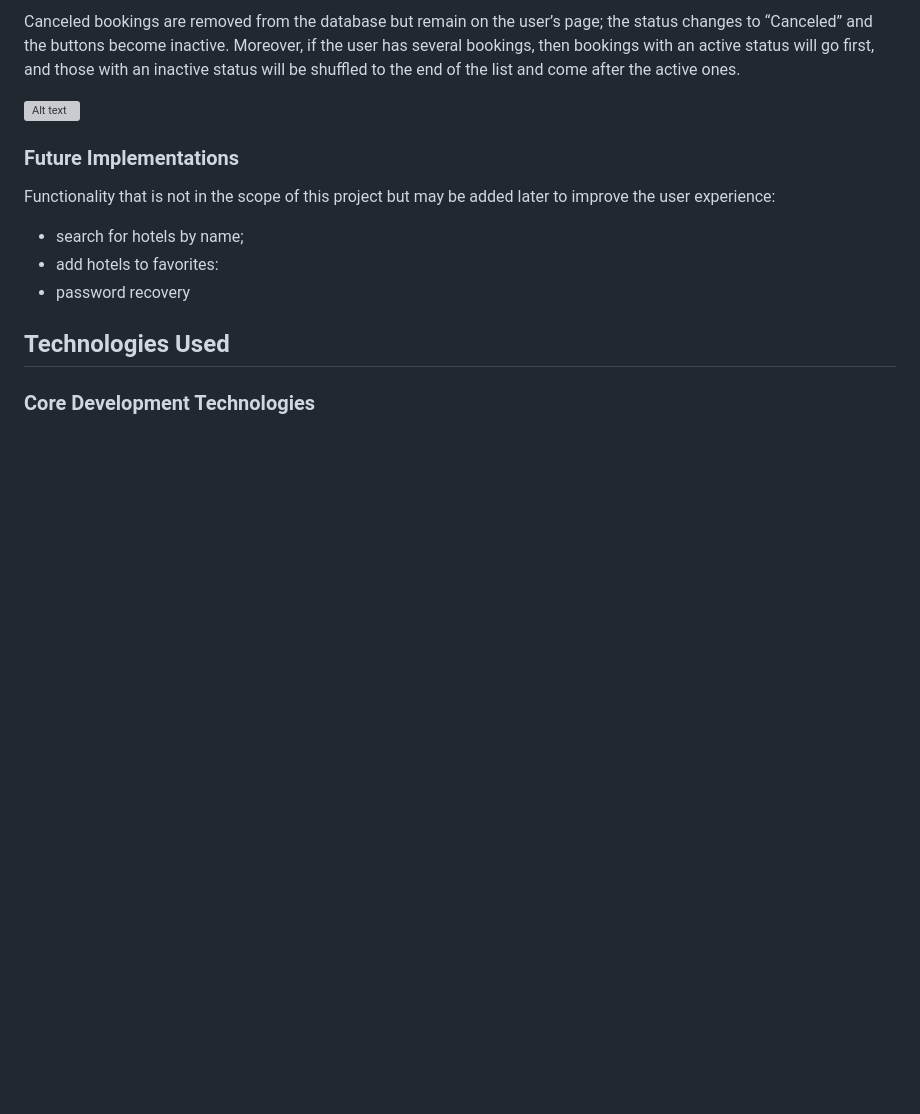
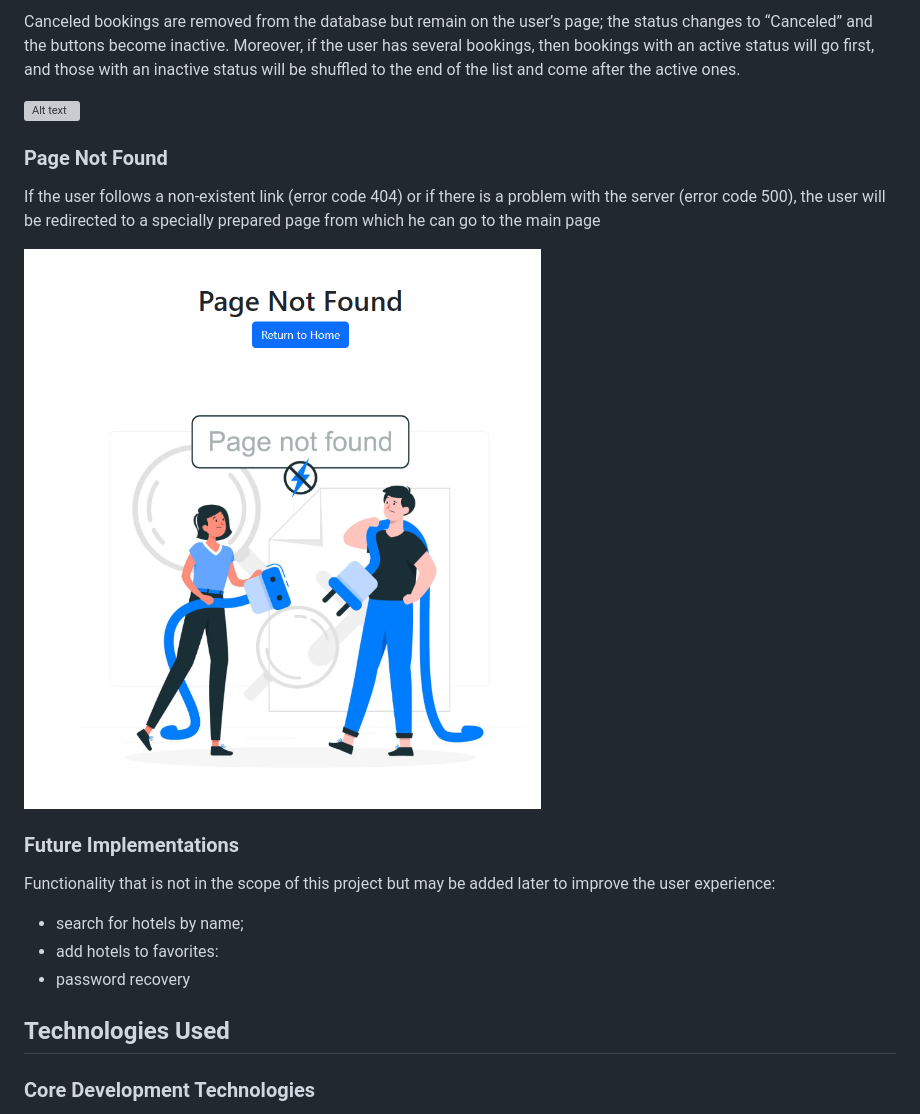
Before and after one commit to CodeWizard-1/booking_hotel, a Markdown page: README.md, the part around the change. Drawn GitHub-style; pictures changed too: hotel/documentation/page-not-found.png (added); blank space fills up the shorter version; grey boxes are pictures that could not be loaded.

Commit message:
Add redirect to 404.html in case of error

```diff
--- a/README.md
+++ b/README.md
@@ -261,6 +261,12 @@ When choosing to cancel a booking, a modal window will appear in front of the us
 Canceled bookings are removed from the database but remain on the user’s page; the status changes to “Canceled” and the buttons become inactive. Moreover, if the user has several bookings, then bookings with an active status will go first, and those with an inactive status will be shuffled to the end of the list and come after the active ones.
 
 ![Alt text](hotel/documentation/image-24.png)
+
+### **Page Not Found**
+
+If the user follows a non-existent link (error code 404) or if there is a problem with the server (error code 500), the user will be redirected to a specially prepared page from which he can go to the main page
+
+![Alt text](hotel/documentation/page-not-found.png)
 
 ### **Future Implementations**
 
```
Also changed, not shown: 4 other files.
